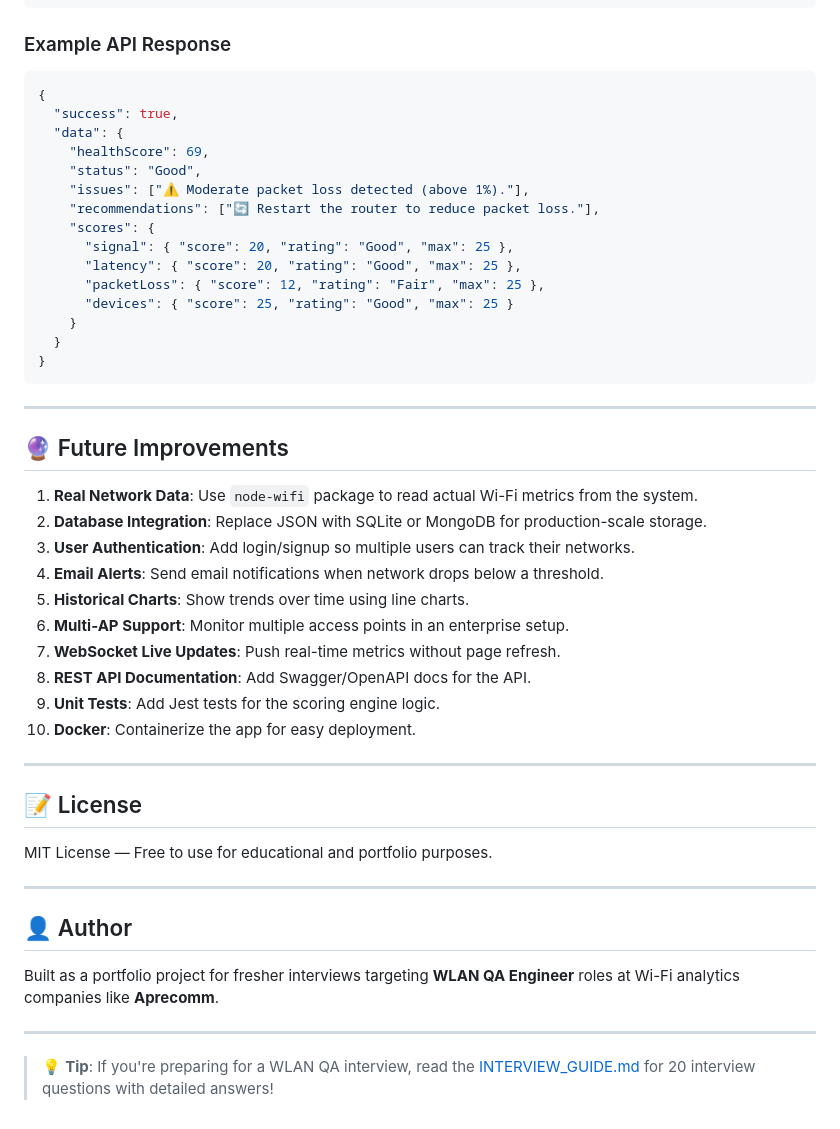
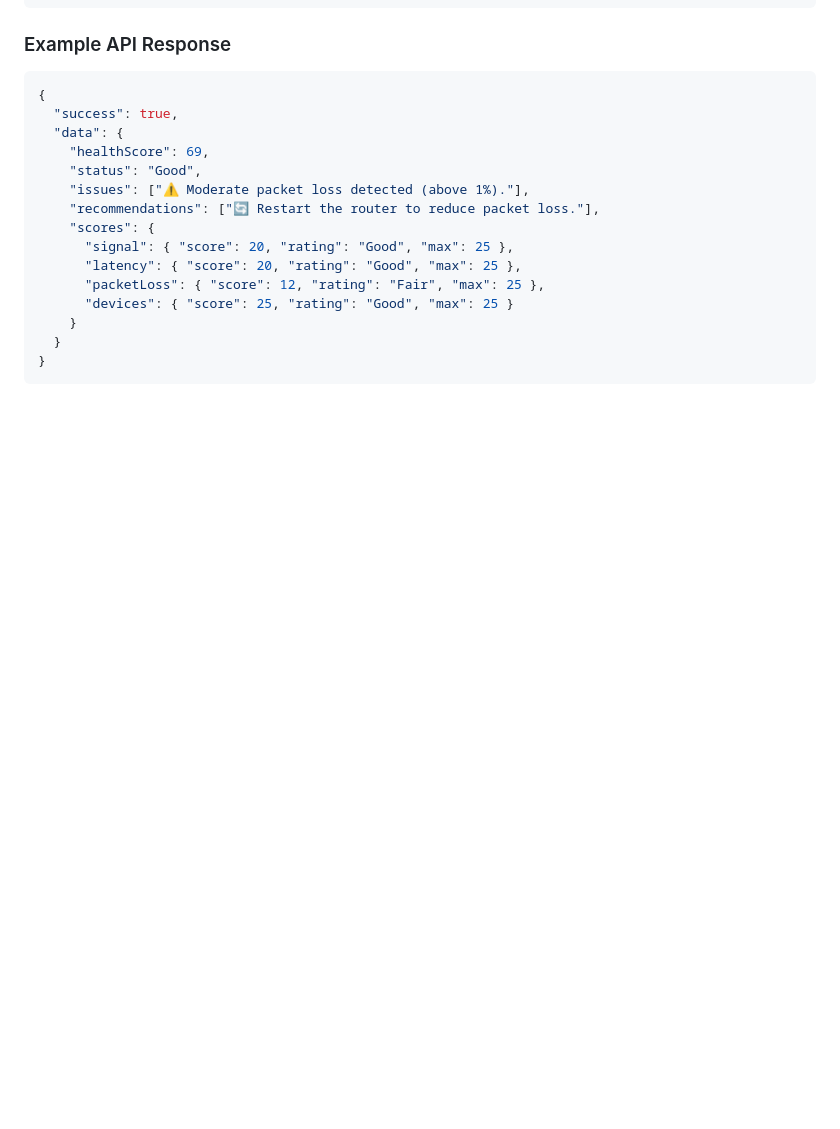
Before and after one commit to bhawnaverma123/WiFi-Network-Health-Monitor, a Markdown page: README.md, the part around the change. GitHub-like rendering; blank space fills up the shorter version.

Commit message:
Clean up README by removing sections
Removed future improvements, license, author information, and tips from README.

````diff
--- a/README.md
+++ b/README.md
@@ -202,34 +202,3 @@ curl -X POST http://localhost:3000/api/network/analyze \
   }
 }
 ```
-
----
-
-## 🔮 Future Improvements
-
-1. **Real Network Data**: Use `node-wifi` package to read actual Wi-Fi metrics from the system.
-2. **Database Integration**: Replace JSON with SQLite or MongoDB for production-scale storage.
-3. **User Authentication**: Add login/signup so multiple users can track their networks.
-4. **Email Alerts**: Send email notifications when network drops below a threshold.
-5. **Historical Charts**: Show trends over time using line charts.
-6. **Multi-AP Support**: Monitor multiple access points in an enterprise setup.
-7. **WebSocket Live Updates**: Push real-time metrics without page refresh.
-8. **REST API Documentation**: Add Swagger/OpenAPI docs for the API.
-9. **Unit Tests**: Add Jest tests for the scoring engine logic.
-10. **Docker**: Containerize the app for easy deployment.
-
----
-
-## 📝 License
-
-MIT License — Free to use for educational and portfolio purposes.
-
----
-
-## 👤 Author
-
-Built as a portfolio project for fresher interviews targeting **WLAN QA Engineer** roles at Wi-Fi analytics companies like **Aprecomm**.
-
----
-
-> 💡 **Tip**: If you're preparing for a WLAN QA interview, read the [INTERVIEW_GUIDE.md](./INTERVIEW_GUIDE.md) for 20 interview questions with detailed answers!
````
